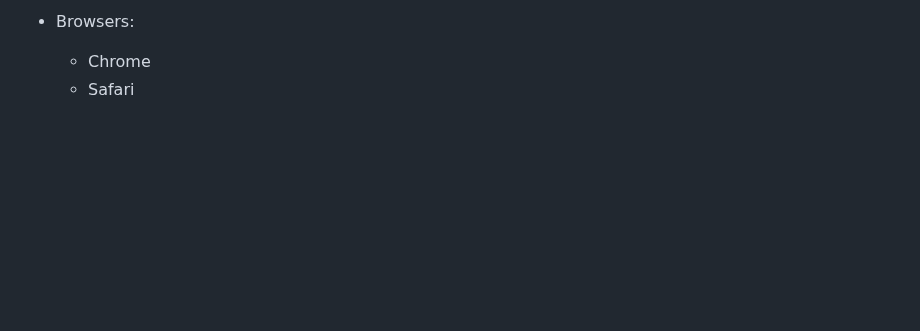
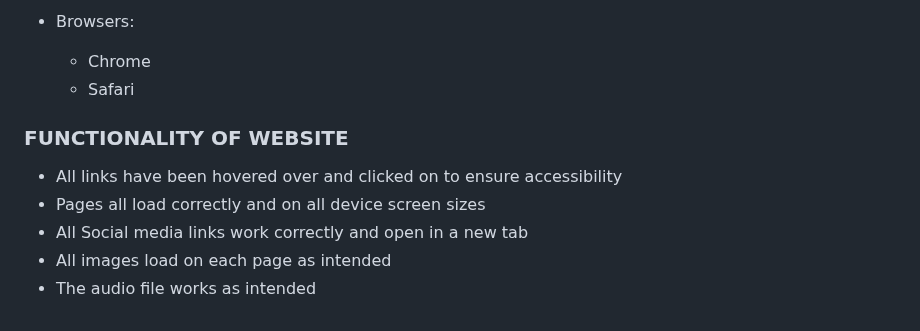
Before and after one commit to runabrandes/portfolio-project-1, a Markdown page: README.md, the part around the change. GitHub-like rendering; blank space fills up the shorter version.

Commit message:
Added functionality of website section to README.md

```diff
--- a/README.md
+++ b/README.md
@@ -214,3 +214,11 @@ I have tested responsiveness and functionality on the following devices and brow
 
   * Chrome
   * Safari
+
+### FUNCTIONALITY OF WEBSITE
+
+* All links have been hovered over and clicked on to ensure accessibility
+* Pages all load correctly and on all device screen sizes
+* All Social media links work correctly and open in a new tab
+* All images load on each page as intended
+* The audio file works as intended
```
